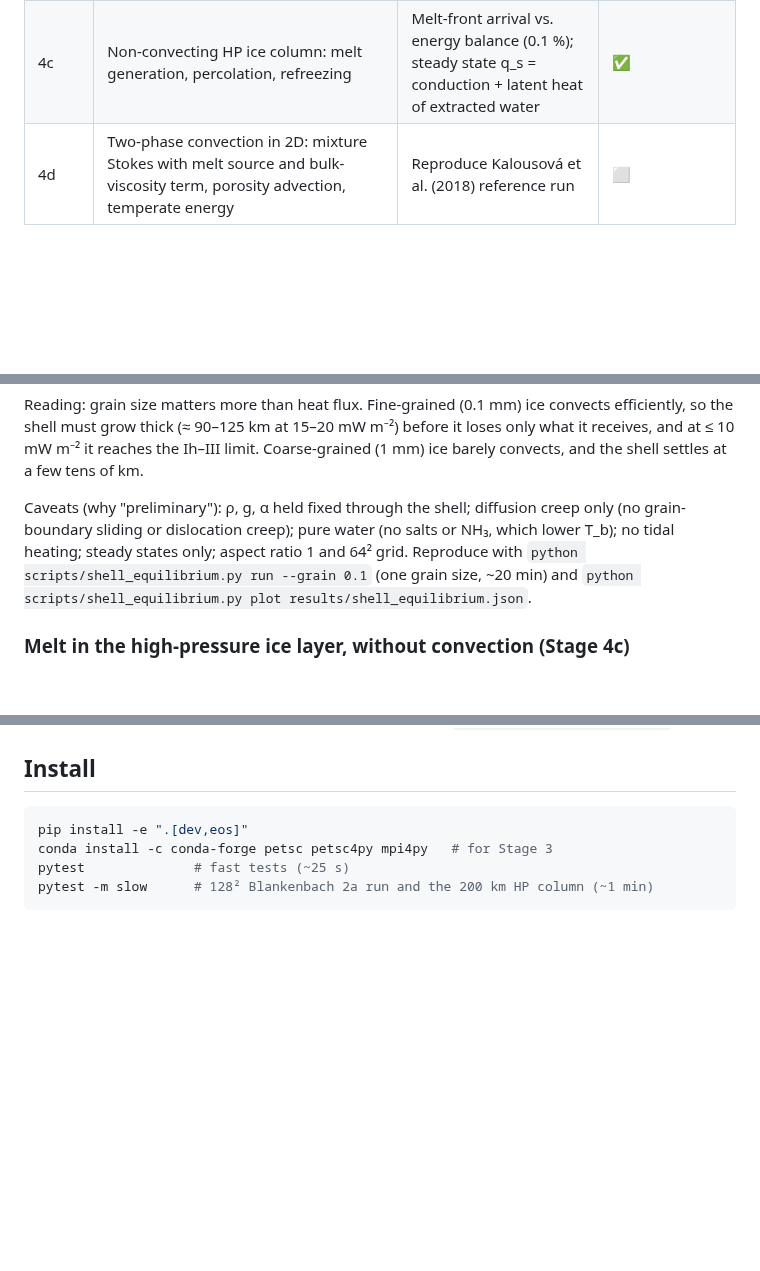
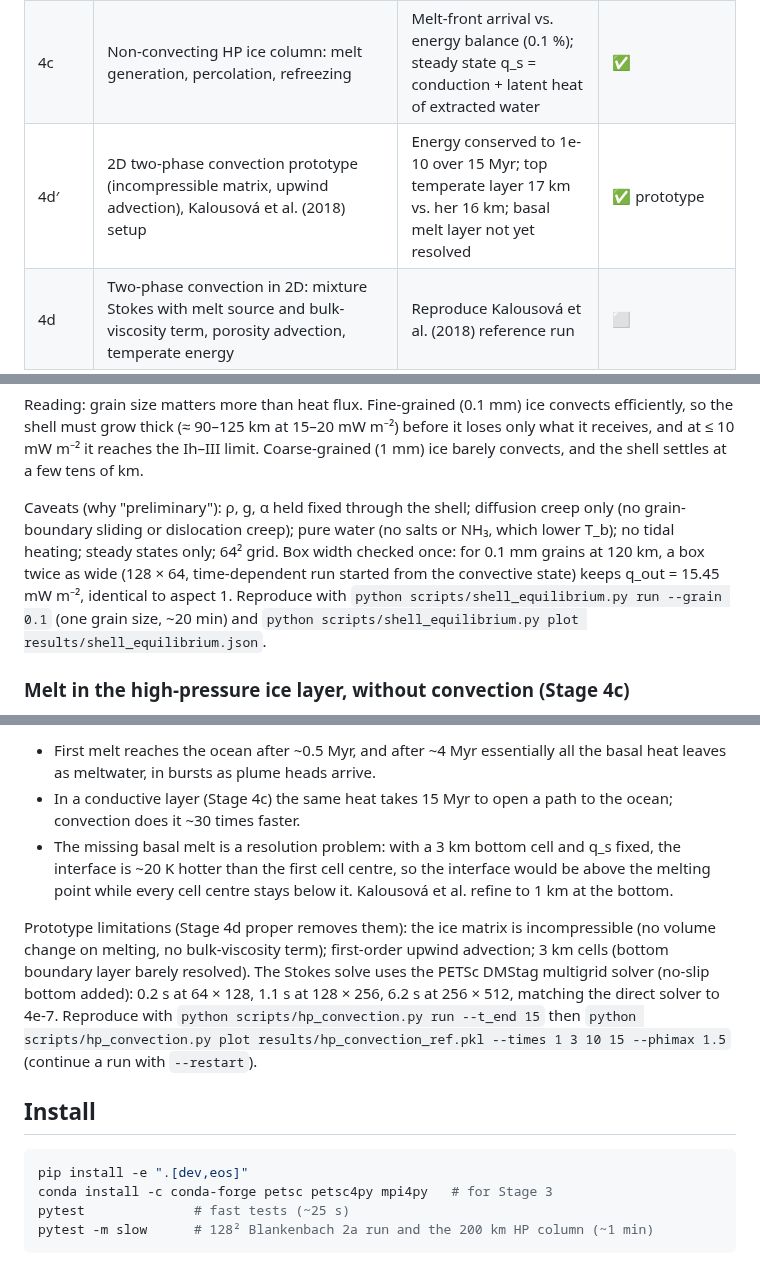
Before and after one commit to TheWarid0/ganymede-interior, a Markdown page: README.md, 3 parts joined by grey strips. Drawn GitHub-style; blank space fills up the shorter version.

Commit message:
Stage 4d: DMStag multigrid Stokes with no-slip bottom, restartable runs, 15 Myr reference run

```diff
--- a/README.md
+++ b/README.md
@@ -22,6 +22,7 @@ A readable, tested interior-structure and convection model for **Ganymede**, wri
 | 4a | Water percolation through ice, zero compaction length (Kalousová et al. 2018, Eq. 1c–d), 1D | Exact Riemann solutions (shock and rarefaction), converging with resolution; mass conserved to 1e-15 | ✅ |
 | 4b | Temperate-ice energy: melting, freezing, T ≤ T_m (operator split), 1D | Heated half-space (analytic); total energy (sensible + latent) conserved to 1e-11 | ✅ |
 | 4c | Non-convecting HP ice column: melt generation, percolation, refreezing | Melt-front arrival vs. energy balance (0.1 %); steady state q_s = conduction + latent heat of extracted water | ✅ |
+| 4d′ | 2D two-phase convection prototype (incompressible matrix, upwind advection), Kalousová et al. (2018) setup | Energy conserved to 1e-10 over 15 Myr; top temperate layer 17 km vs. her 16 km; basal melt layer not yet resolved | ✅ prototype |
 | 4d | Two-phase convection in 2D: mixture Stokes with melt source and bulk-viscosity term, porosity advection, temperate energy | Reproduce Kalousová et al. (2018) reference run | ⬜ |
 
 ## First results (pure-water H₂O layer, self-consistent with M and C/MR²)
@@ -68,7 +69,7 @@ Equilibrium thickness (km):
 
 Reading: grain size matters more than heat flux. Fine-grained (0.1 mm) ice convects efficiently, so the shell must grow thick (≈ 90–125 km at 15–20 mW m⁻²) before it loses only what it receives, and at ≤ 10 mW m⁻² it reaches the Ih–III limit. Coarse-grained (1 mm) ice barely convects, and the shell settles at a few tens of km.
 
-Caveats (why "preliminary"): ρ, g, α held fixed through the shell; diffusion creep only (no grain-boundary sliding or dislocation creep); pure water (no salts or NH₃, which lower T_b); no tidal heating; steady states only; aspect ratio 1 and 64² grid. Reproduce with `python scripts/shell_equilibrium.py run --grain 0.1` (one grain size, ~20 min) and `python scripts/shell_equilibrium.py plot results/shell_equilibrium.json`.
+Caveats (why "preliminary"): ρ, g, α held fixed through the shell; diffusion creep only (no grain-boundary sliding or dislocation creep); pure water (no salts or NH₃, which lower T_b); no tidal heating; steady states only; 64² grid. Box width checked once: for 0.1 mm grains at 120 km, a box twice as wide (128 × 64, time-dependent run started from the convective state) keeps q_out = 15.45 mW m⁻², identical to aspect 1. Reproduce with `python scripts/shell_equilibrium.py run --grain 0.1` (one grain size, ~20 min) and `python scripts/shell_equilibrium.py plot results/shell_equilibrium.json`.
 
 ### Melt in the high-pressure ice layer, without convection (Stage 4c)
 
@@ -84,3 +102,8 @@ This is the no-convection end-member, a test bed for the two-phase pieces. With
+- First melt reaches the ocean after ~0.5 Myr, and after ~4 Myr essentially all the basal heat leaves as meltwater, in bursts as plume heads arrive.
+- In a conductive layer (Stage 4c) the same heat takes 15 Myr to open a path to the ocean; convection does it ~30 times faster.
+- The missing basal melt is a resolution problem: with a 3 km bottom cell and q_s fixed, the interface is ~20 K hotter than the first cell centre, so the interface would be above the melting point while every cell centre stays below it. Kalousová et al. refine to 1 km at the bottom.
+
+Prototype limitations (Stage 4d proper removes them): the ice matrix is incompressible (no volume change on melting, no bulk-viscosity term); first-order upwind advection; 3 km cells (bottom boundary layer barely resolved). The Stokes solve uses the PETSc DMStag multigrid solver (no-slip bottom added): 0.2 s at 64 × 128, 1.1 s at 128 × 256, 6.2 s at 256 × 512, matching the direct solver to 4e-7. Reproduce with `python scripts/hp_convection.py run --t_end 15` then `python scripts/hp_convection.py plot results/hp_convection_ref.pkl --times 1 3 10 15 --phimax 1.5` (continue a run with `--restart`).
 
 ## Install
 
```
Also changed, not shown: other parts of README.md (+17 -0 lines), figures/hp_convection_budget.png (added), figures/hp_convection_snapshots.png (added), 6 other files.
